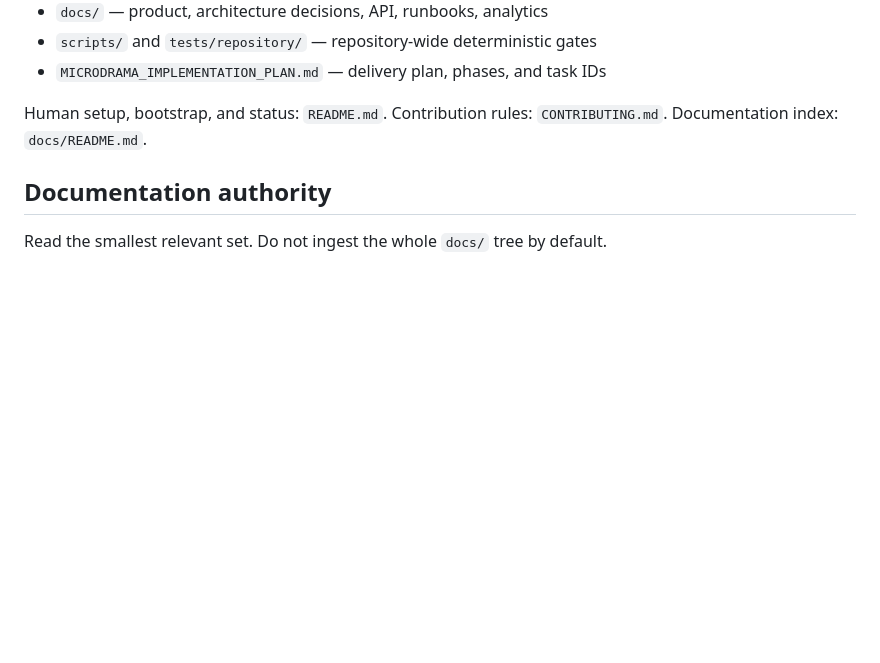
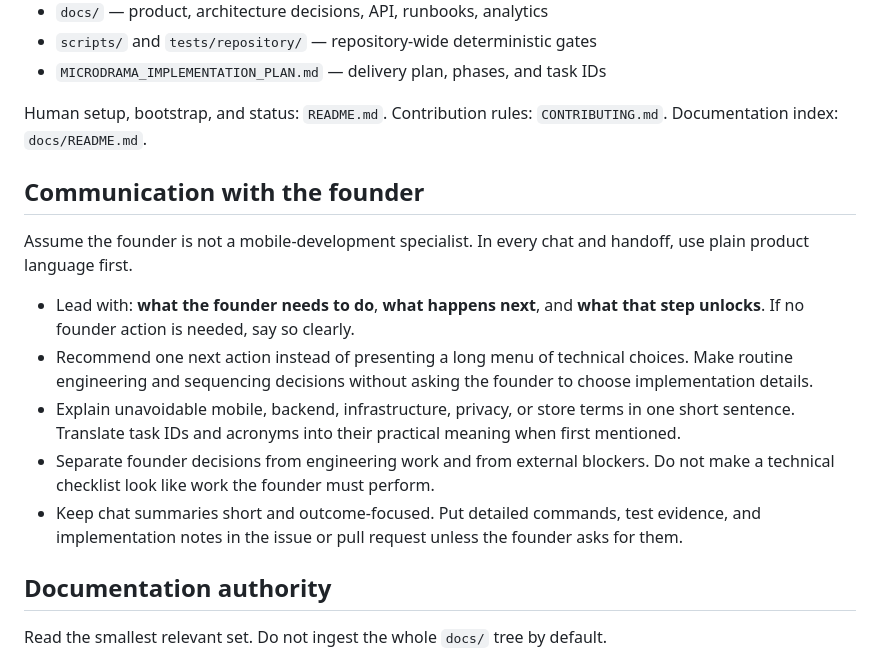
Before and after one commit to pedroharaujo/shortform-streaming, a Markdown page: AGENTS.md, the part around the change. Drawn GitHub-style; blank space fills up the shorter version.

Commit message:
docs: require plain-language founder updates

```diff
--- a/AGENTS.md
+++ b/AGENTS.md
@@ -20,6 +20,25 @@ this repository. Do not copy Superpowers into the tree.
 
 Human setup, bootstrap, and status: `README.md`. Contribution rules:
 `CONTRIBUTING.md`. Documentation index: `docs/README.md`.
+
+## Communication with the founder
+
+Assume the founder is not a mobile-development specialist. In every chat and
+handoff, use plain product language first.
+
+- Lead with: **what the founder needs to do**, **what happens next**, and
+  **what that step unlocks**. If no founder action is needed, say so clearly.
+- Recommend one next action instead of presenting a long menu of technical
+  choices. Make routine engineering and sequencing decisions without asking
+  the founder to choose implementation details.
+- Explain unavoidable mobile, backend, infrastructure, privacy, or store terms
+  in one short sentence. Translate task IDs and acronyms into their practical
+  meaning when first mentioned.
+- Separate founder decisions from engineering work and from external blockers.
+  Do not make a technical checklist look like work the founder must perform.
+- Keep chat summaries short and outcome-focused. Put detailed commands, test
+  evidence, and implementation notes in the issue or pull request unless the
+  founder asks for them.
 
 ## Documentation authority
 
```
